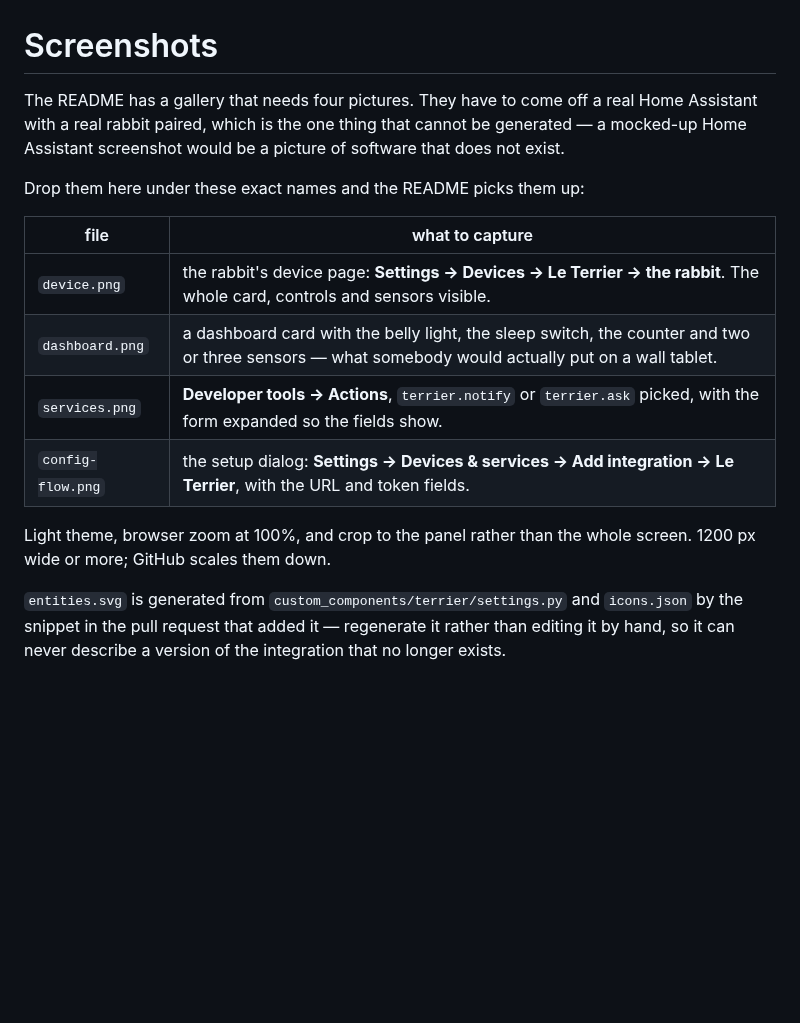
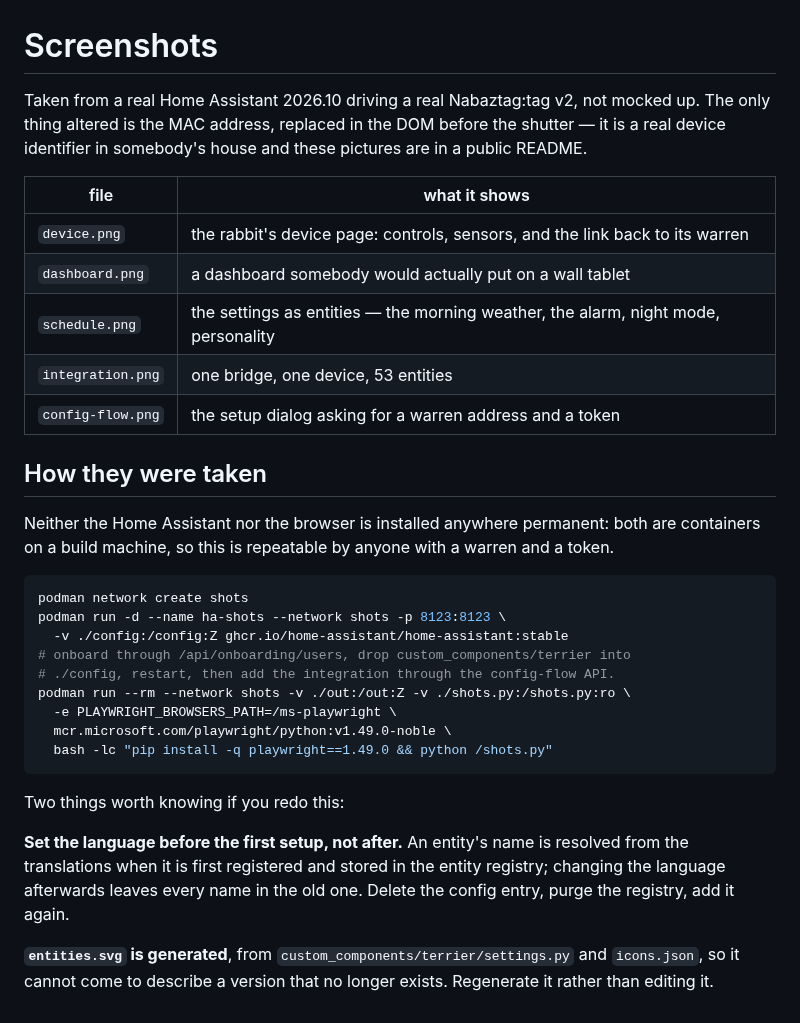
Before and after one commit to ClaraVnk/terrier-ha, a Markdown page: docs/README.md, the part around the change. Drawn GitHub-style; blank space fills up the shorter version.

Commit message:
docs: real screenshots, and the two faults taking them exposed
Five pictures of a real Home Assistant 2026.10 driving a real Nabaztag:tag
v2 — not mocked up, which is why there were none before. Both the Home
Assistant and the browser are containers on a build machine, so docs/README
has the commands and anyone with a warren and a token can redo it.

The only thing altered is the MAC address, replaced in the DOM before the
shutter: it is a real device identifier in somebody's house and these
pictures go in a public README. Everything else is what it is — 21%
availability and 42 disconnects, which is what an 802.11b radio from 2006 is
worth on a modern access point.

Taking them turned up two real faults.

**A refused setting said nothing useful.** The warren answers a bad value
with `{"error": "nothing was changed", "errors": {"nightlight_colour":
"expected one of ..."}}`. The client reported only the first half, so an
owner who picked a colour the firmware has never heard of was told that
something failed, not which setting or why. `_why` now prefers the detail.

**Every entity name was in English** on a French Home Assistant, and the
translations were fine. An entity's name is resolved from the translations
when it is first registered and stored in the entity registry; the language
had been set after the integration loaded, so every name was frozen in the
old one. Not a bug in the integration, but worth the paragraph in
docs/README, because it will happen to the next person.

Verified end to end against the live warren while the pictures were being
taken: a switch written from Home Assistant lands in the rabbit's config, a
time entity lands, a select lands, `terrier.set_config` lands, an invented
belly colour is refused, and an API key is refused outright. Seven checks,
no failures, and the rabbit's settings put back exactly as they were.

````diff
--- a/docs/README.md
+++ b/docs/README.md
@@ -1,23 +1,43 @@
 # Screenshots
 
-The README has a gallery that needs four pictures. They have to come off a
-real Home Assistant with a real rabbit paired, which is the one thing that
-cannot be generated — a mocked-up Home Assistant screenshot would be a
-picture of software that does not exist.
+Taken from a real Home Assistant 2026.10 driving a real Nabaztag:tag v2, not
+mocked up. The only thing altered is the MAC address, replaced in the DOM
+before the shutter — it is a real device identifier in somebody's house and
+these pictures are in a public README.
 
-Drop them here under these exact names and the README picks them up:
+| file | what it shows |
+|---|---|
+| `device.png` | the rabbit's device page: controls, sensors, and the link back to its warren |
+| `dashboard.png` | a dashboard somebody would actually put on a wall tablet |
+| `schedule.png` | the settings as entities — the morning weather, the alarm, night mode, personality |
+| `integration.png` | one bridge, one device, 53 entities |
+| `config-flow.png` | the setup dialog asking for a warren address and a token |
 
-| file | what to capture |
-|---|---|
-| `device.png` | the rabbit's device page: **Settings → Devices → Le Terrier → the rabbit**. The whole card, controls and sensors visible. |
-| `dashboard.png` | a dashboard card with the belly light, the sleep switch, the counter and two or three sensors — what somebody would actually put on a wall tablet. |
-| `services.png` | **Developer tools → Actions**, `terrier.notify` or `terrier.ask` picked, with the form expanded so the fields show. |
-| `config-flow.png` | the setup dialog: **Settings → Devices & services → Add integration → Le Terrier**, with the URL and token fields. |
+## How they were taken
 
-Light theme, browser zoom at 100%, and crop to the panel rather than the
-whole screen. 1200 px wide or more; GitHub scales them down.
+Neither the Home Assistant nor the browser is installed anywhere permanent:
+both are containers on a build machine, so this is repeatable by anyone with
+a warren and a token.
 
-`entities.svg` is generated from `custom_components/terrier/settings.py` and
-`icons.json` by the snippet in the pull request that added it — regenerate
-it rather than editing it by hand, so it can never describe a version of the
-integration that no longer exists.
+```sh
+podman network create shots
+podman run -d --name ha-shots --network shots -p 8123:8123 \
+  -v ./config:/config:Z ghcr.io/home-assistant/home-assistant:stable
+# onboard through /api/onboarding/users, drop custom_components/terrier into
+# ./config, restart, then add the integration through the config-flow API.
+podman run --rm --network shots -v ./out:/out:Z -v ./shots.py:/shots.py:ro \
+  -e PLAYWRIGHT_BROWSERS_PATH=/ms-playwright \
+  mcr.microsoft.com/playwright/python:v1.49.0-noble \
+  bash -lc "pip install -q playwright==1.49.0 && python /shots.py"
+```
+
+Two things worth knowing if you redo this:
+
+**Set the language before the first setup, not after.** An entity's name is
+resolved from the translations when it is first registered and stored in the
+entity registry; changing the language afterwards leaves every name in the
+old one. Delete the config entry, purge the registry, add it again.
+
+**`entities.svg` is generated**, from `custom_components/terrier/settings.py`
+and `icons.json`, so it cannot come to describe a version that no longer
+exists. Regenerate it rather than editing it.
````
Also changed, not shown: README.md (+7 -10 lines), docs/config-flow.png (added), docs/dashboard.png (added), docs/device.png (added), docs/integration.png (added), docs/schedule.png (added), 1 other file.
